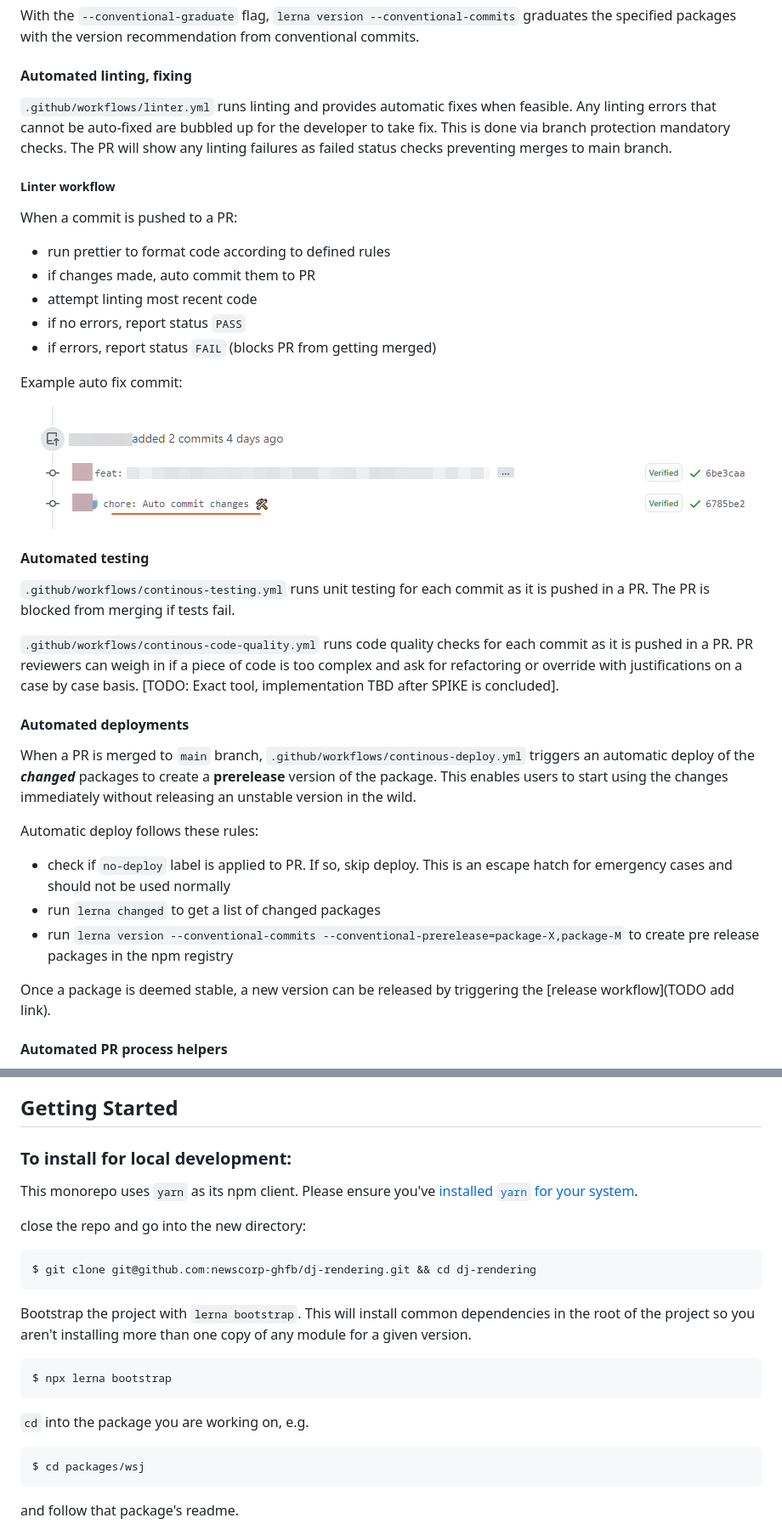
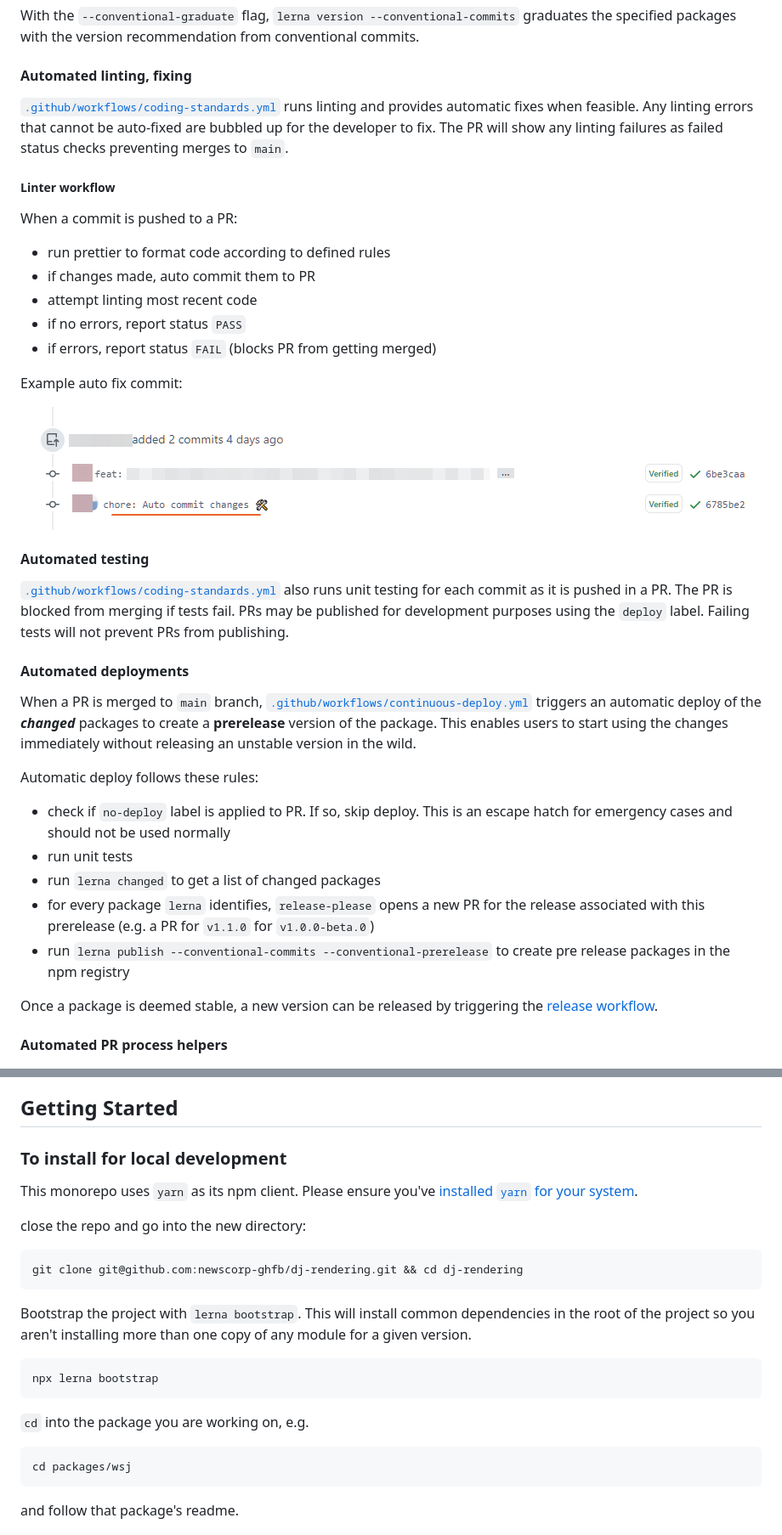
Before and after one commit to noslouch/workflow-debug, a Markdown page: README.md, 2 parts joined by grey strips. Shown at 85% size. Drawn GitHub-style.

Commit message:
ci: remove todos (#188)
* chore: clean up testing configs

make sure everything is running again `main`

* docs: fill out TODOs

renames prerelease -> continuous deploy

* chore: markdown lint

````diff
--- a/README.md
+++ b/README.md
@@ -114,7 +116,7 @@ With the `--conventional-graduate` flag, `lerna version --conventional-commits`
 
 #### Automated linting, fixing
 
-`.github/workflows/linter.yml` runs linting and provides automatic fixes when feasible. Any linting errors that cannot be auto-fixed are bubbled up for the developer to take fix. This is done via branch protection mandatory checks. The PR will show any linting failures as failed status checks preventing merges to main branch.
+[`.github/workflows/coding-standards.yml`](./.github/workflows/coding-standards.yml) runs linting and provides automatic fixes when feasible. Any linting errors that cannot be auto-fixed are bubbled up for the developer to fix. The PR will show any linting failures as failed status checks preventing merges to `main`.
 
 ##### Linter workflow
 
@@ -128,25 +130,25 @@ When a commit is pushed to a PR:
 
 Example auto fix commit:
 
-![auto commit fixes](docs/images/auto-commit-fixes.png)
+![auto commit fixes](./docs/images/auto-commit-fixes.png)
 
 #### Automated testing
 
-`.github/workflows/continous-testing.yml` runs unit testing for each commit as it is pushed in a PR. The PR is blocked from merging if tests fail.
-
-`.github/workflows/continous-code-quality.yml` runs code quality checks for each commit as it is pushed in a PR. PR reviewers can weigh in if a piece of code is too complex and ask for refactoring or override with justifications on a case by case basis. [TODO: Exact tool, implementation TBD after SPIKE is concluded].
+[`.github/workflows/coding-standards.yml`](./.github/workflows/coding-standards.yml) also runs unit testing for each commit as it is pushed in a PR. The PR is blocked from merging if tests fail. PRs may be published for development purposes using the `deploy` label. Failing tests will not prevent PRs from publishing.
 
 #### Automated deployments
 
-When a PR is merged to `main` branch, `.github/workflows/continous-deploy.yml` triggers an automatic deploy of the **_changed_** packages to create a **prerelease** version of the package. This enables users to start using the changes immediately without releasing an unstable version in the wild.
+When a PR is merged to `main` branch, [`.github/workflows/continuous-deploy.yml`](./.github/workflows/continuous-deploy.yml) triggers an automatic deploy of the **_changed_** packages to create a **prerelease** version of the package. This enables users to start using the changes immediately without releasing an unstable version in the wild.
 
 Automatic deploy follows these rules:
 
 - check if `no-deploy` label is applied to PR. If so, skip deploy. This is an escape hatch for emergency cases and should not be used normally
+- run unit tests
 - run `lerna changed` to get a list of changed packages
-- run `lerna version --conventional-commits --conventional-prerelease=package-X,package-M` to create pre release packages in the npm registry
+- for every package `lerna` identifies, `release-please` opens a new PR for the release associated with this prerelease (e.g. a PR for `v1.1.0` for `v1.0.0-beta.0`)
+- run `lerna publish --conventional-commits --conventional-prerelease` to create pre release packages in the npm registry
 
-Once a package is deemed stable, a new version can be released by triggering the [release workflow](TODO add link).
+Once a package is deemed stable, a new version can be released by triggering the [release workflow](#automated-releases).
 
 #### Automated PR process helpers
 
@@ -169,26 +183,26 @@ Automated check that analyzes the `yarn install` when a commit is pushed to a PR
 
 ## Getting Started
 
-### To install for local development:
+### To install for local development
 
 This monorepo uses `yarn` as its npm client. Please ensure you've [installed `yarn` for your system](https://yarnpkg.com/getting-started/install).
 
 close the repo and go into the new directory:
 
-```
-$ git clone git@github.com:newscorp-ghfb/dj-rendering.git && cd dj-rendering
+```bash
+git clone git@github.com:newscorp-ghfb/dj-rendering.git && cd dj-rendering
 ```
 
 Bootstrap the project with `lerna bootstrap`. This will install common dependencies in the root of the project so you aren't installing more than one copy of any module for a given version.
 
-```
-$ npx lerna bootstrap
+```bash
+npx lerna bootstrap
 ```
 
 `cd` into the package you are working on, e.g.
 
-```
-$ cd packages/wsj
+```bash
+cd packages/wsj
 ```
 
 and follow that package's readme.
````
Also changed, not shown: other parts of README.md (+36 -24 lines), docs/images/rebase-and-merge.png (added), docs/images/release-pr.png (added), 4 other files.
